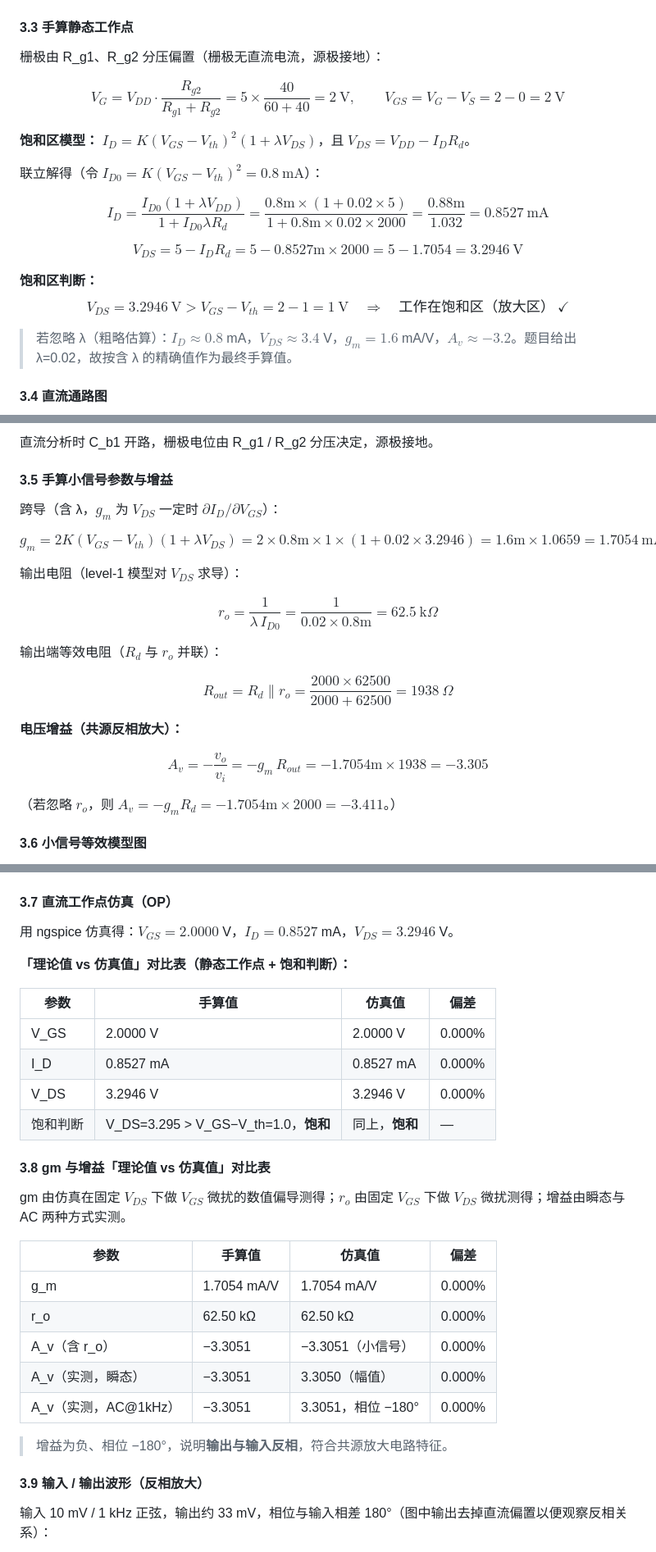
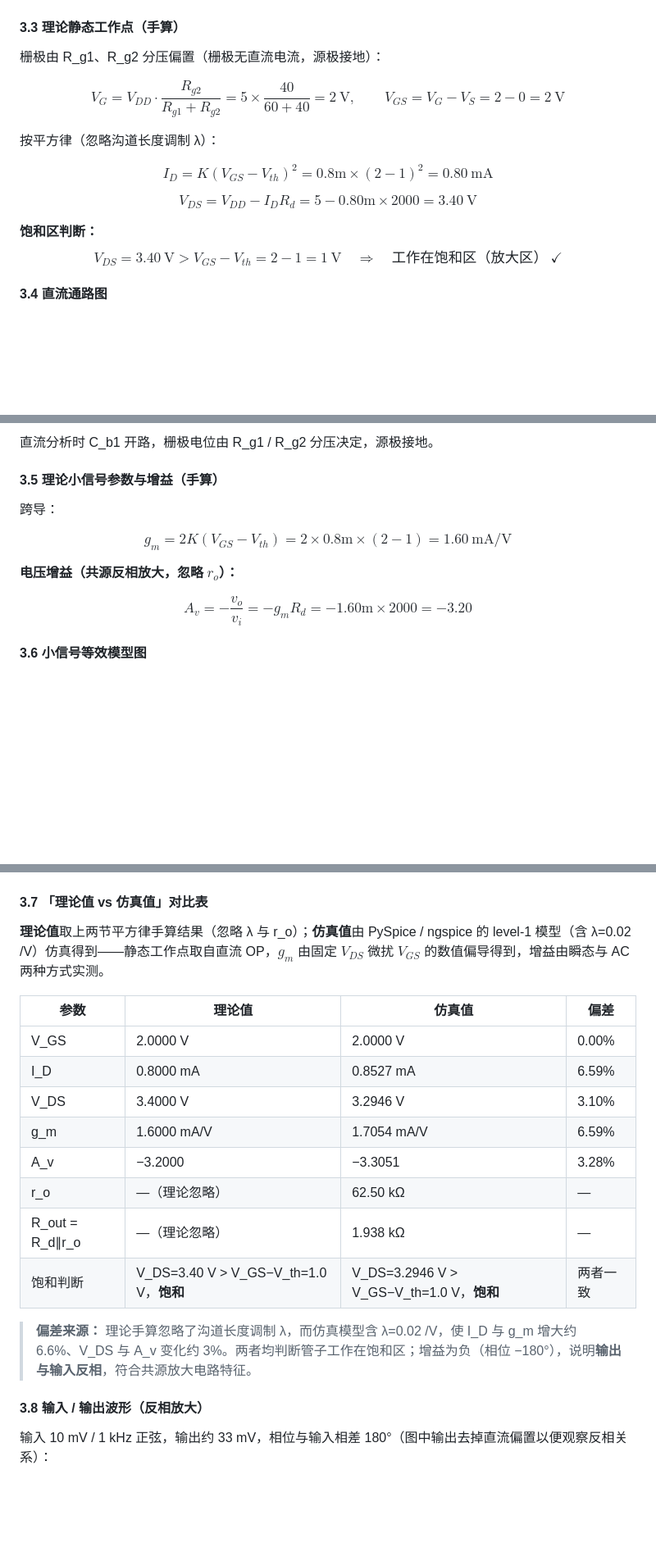
Before and after one commit to RicZ718/submit, a Markdown page: README.md, 3 parts joined by grey strips. Shown at 82% size. Rendered like a GitHub page; blank space fills up the shorter version.

Commit message:
﻿README 的 NMOS 部分同步：理论值改为平方律手算(0.8mA/3.4V/1.6mA/V/-3.2)，合并原 3.7/3.8 为一张理论-仿真对比表

```diff
--- a/README.md
+++ b/README.md
@@ -310,23 +310,19 @@ $$I_L=\frac{V_{th}}{R_{th}+R_L}=\frac{6}{2.4\text{k}+1.2\text{k}}=1.667\ \text{m
 
 ![NMOS 共源放大电路](circuit/figures/3.2.png)
 
-#### 3.3 手算静态工作点
+#### 3.3 理论静态工作点（手算）
 
 栅极由 R_g1、R_g2 分压偏置（栅极无直流电流，源极接地）：
 
 $$V_G=V_{DD}\cdot\frac{R_{g2}}{R_{g1}+R_{g2}}=5\times\frac{40}{60+40}=2\ \text{V},\qquad V_{GS}=V_G-V_S=2-0=2\ \text{V}$$
 
-**饱和区模型：** $I_D=K(V_{GS}-V_{th})^2(1+\lambda V_{DS})$，且 $V_{DS}=V_{DD}-I_D R_d$。
+按平方律（忽略沟道长度调制 λ）：
 
-联立解得（令 $I_{D0}=K(V_{GS}-V_{th})^2=0.8\ \text{mA}$）：
+$$I_D=K(V_{GS}-V_{th})^2=0.8\text{m}\times(2-1)^2=0.80\ \text{mA}$$
 
-$$I_D=\frac{I_{D0}(1+\lambda V_{DD})}{1+I_{D0}\lambda R_d}=\frac{0.8\text{m}\times(1+0.02\times5)}{1+0.8\text{m}\times0.02\times2000}=\frac{0.88\text{m}}{1.032}=0.8527\ \text{mA}$$
+$$V_{DS}=V_{DD}-I_D R_d=5-0.80\text{m}\times2000=3.40\ \text{V}$$
 
-$$V_{DS}=5-I_D R_d=5-0.8527\text{m}\times2000=5-1.7054=3.2946\ \text{V}$$
-
-**饱和区判断：** $$V_{DS}=3.2946\ \text{V} > V_{GS}-V_{th}=2-1=1\ \text{V}\quad\Rightarrow\quad \text{工作在饱和区（放大区）}\ ✓$$
-
-> 若忽略 λ（粗略估算）：$I_D\approx0.8$ mA，$V_{DS}\approx3.4$ V，$g_m=1.6$ mA/V，$A_v\approx-3.2$。题目给出 λ=0.02，故按含 λ 的精确值作为最终手算值。
+**饱和区判断：** $$V_{DS}=3.40\ \text{V} > V_{GS}-V_{th}=2-1=1\ \text{V}\quad\Rightarrow\quad \text{工作在饱和区（放大区）}\ ✓$$
 
 #### 3.4 直流通路图
 
@@ -334,25 +330,15 @@ $$V_{DS}=5-I_D R_d=5-0.8527\text{m}\times2000=5-1.7054=3.2946\ \text{V}$$
 
 直流分析时 C_b1 开路，栅极电位由 R_g1 / R_g2 分压决定，源极接地。
 
-#### 3.5 手算小信号参数与增益
+#### 3.5 理论小信号参数与增益（手算）
 
-跨导（含 λ，$g_m$ 为 $V_{DS}$ 一定时 $\partial I_D/\partial V_{GS}$）：
+跨导：
 
-$$g_m=2K(V_{GS}-V_{th})(1+\lambda V_{DS})=2\times0.8\text{m}\times1\times(1+0.02\times3.2946)=1.6\text{m}\times1.0659=1.7054\ \text{mA/V}$$
+$$g_m=2K(V_{GS}-V_{th})=2\times0.8\text{m}\times(2-1)=1.60\ \text{mA/V}$$
 
-输出电阻（level-1 模型对 $V_{DS}$ 求导）：
+**电压增益（共源反相放大，忽略 $r_o$）：**
 
-$$r_o=\frac{1}{\lambda\,I_{D0}}=\frac{1}{0.02\times0.8\text{m}}=62.5\ \text{k}\Omega$$
-
-输出端等效电阻（$R_d$ 与 $r_o$ 并联）：
-
-$$R_{out}=R_d\parallel r_o=\frac{2000\times62500}{2000+62500}=1938\ \Omega$$
-
-**电压增益（共源反相放大）：**
-
-$$A_v=-\frac{v_o}{v_i}=-g_m\,R_{out}=-1.7054\text{m}\times1938=-3.305$$
-
-（若忽略 $r_o$，则 $A_v=-g_m R_d=-1.7054\text{m}\times2000=-3.411$。）
+$$A_v=-\frac{v_o}{v_i}=-g_m R_d=-1.60\text{m}\times2000=-3.20$$
 
 #### 3.6 小信号等效模型图
 
@@ -360,34 +346,24 @@ $$A_v=-\frac{v_o}{v_i}=-g_m\,R_{out}=-1.7054\text{m}\times1938=-3.305$$
 
 ![小信号等效模型](circuit/figures/3.6.jpg)
 
-#### 3.7 直流工作点仿真（OP）
+#### 3.7 「理论值 vs 仿真值」对比表
 
-用 ngspice 仿真得：$V_{GS}=2.0000$ V，$I_D=0.8527$ mA，$V_{DS}=3.2946$ V。
+**理论值**取上两节平方律手算结果（忽略 λ 与 r_o）；**仿真值**由 PySpice / ngspice 的 level-1 模型（含 λ=0.02 /V）仿真得到——静态工作点取自直流 OP，$g_m$ 由固定 $V_{DS}$ 微扰 $V_{GS}$ 的数值偏导得到，增益由瞬态与 AC 两种方式实测。
 
-**「理论值 vs 仿真值」对比表（静态工作点 + 饱和判断）：**
+| 参数 | 理论值 | 仿真值 | 偏差 |
+|------|--------|--------|------|
+| V_GS | 2.0000 V | 2.0000 V | 0.00% |
+| I_D | 0.8000 mA | 0.8527 mA | 6.59% |
+| V_DS | 3.4000 V | 3.2946 V | 3.10% |
+| g_m | 1.6000 mA/V | 1.7054 mA/V | 6.59% |
+| A_v | −3.2000 | −3.3051 | 3.28% |
+| r_o | —（理论忽略） | 62.50 kΩ | — |
+| R_out = R_d∥r_o | —（理论忽略） | 1.938 kΩ | — |
+| 饱和判断 | V_DS=3.40 V > V_GS−V_th=1.0 V，**饱和** | V_DS=3.2946 V > V_GS−V_th=1.0 V，**饱和** | 两者一致 |
 
-| 参数 | 手算值 | 仿真值 | 偏差 |
-|------|--------|--------|------|
-| V_GS | 2.0000 V | 2.0000 V | 0.000% |
-| I_D | 0.8527 mA | 0.8527 mA | 0.000% |
-| V_DS | 3.2946 V | 3.2946 V | 0.000% |
-| 饱和判断 | V_DS=3.295 > V_GS−V_th=1.0，**饱和** | 同上，**饱和** | — |
+> **偏差来源：** 理论手算忽略了沟道长度调制 λ，而仿真模型含 λ=0.02 /V，使 I_D 与 g_m 增大约 6.6%、V_DS 与 A_v 变化约 3%。两者均判断管子工作在饱和区；增益为负（相位 −180°），说明**输出与输入反相**，符合共源放大电路特征。
 
-#### 3.8 gm 与增益「理论值 vs 仿真值」对比表
-
-gm 由仿真在固定 $V_{DS}$ 下做 $V_{GS}$ 微扰的数值偏导测得；$r_o$ 由固定 $V_{GS}$ 下做 $V_{DS}$ 微扰测得；增益由瞬态与 AC 两种方式实测。
-
-| 参数 | 手算值 | 仿真值 | 偏差 |
-|------|--------|--------|------|
-| g_m | 1.7054 mA/V | 1.7054 mA/V | 0.000% |
-| r_o | 62.50 kΩ | 62.50 kΩ | 0.000% |
-| A_v（含 r_o） | −3.3051 | −3.3051（小信号） | 0.000% |
-| A_v（实测，瞬态） | −3.3051 | 3.3050（幅值） | 0.000% |
-| A_v（实测，AC@1kHz） | −3.3051 | 3.3051，相位 −180° | 0.000% |
-
-> 增益为负、相位 −180°，说明**输出与输入反相**，符合共源放大电路特征。
-
-#### 3.9 输入 / 输出波形（反相放大）
+#### 3.8 输入 / 输出波形（反相放大）
 
 输入 10 mV / 1 kHz 正弦，输出约 33 mV，相位与输入相差 180°（图中输出去掉直流偏置以便观察反相关系）：
 
```
Also changed, not shown: other parts of README.md (+2 -2 lines).
